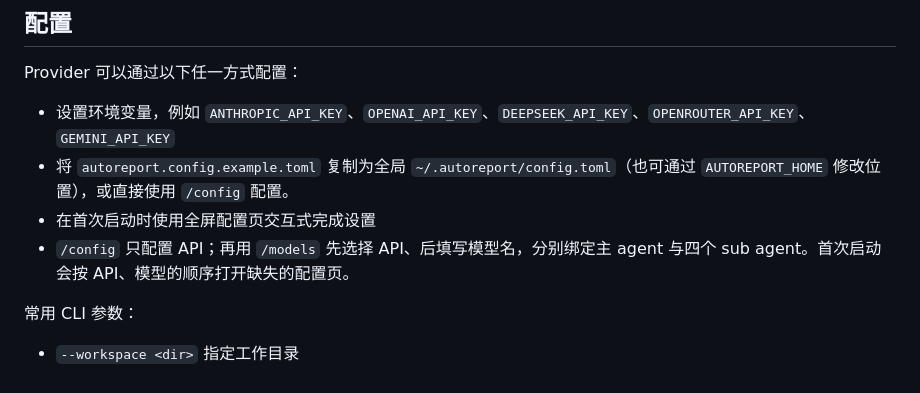
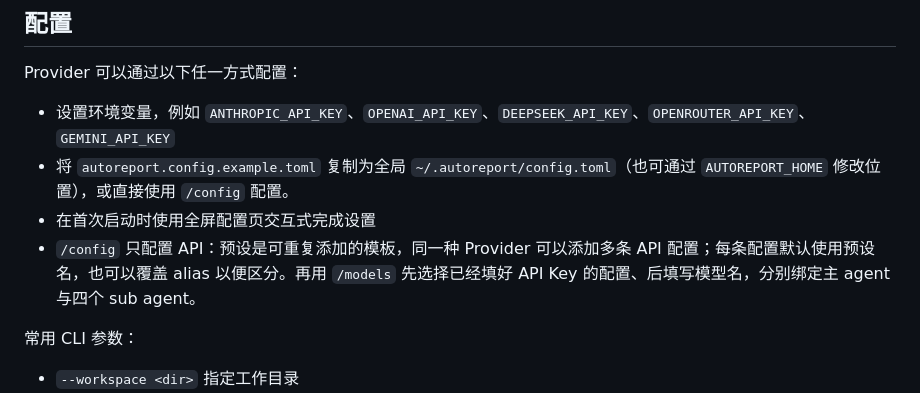
Before and after one commit to xjsongphy/AutoReportCLI, a Markdown page: README_zh.md, the part around the change. GitHub-like rendering.

```diff
--- a/README_zh.md
+++ b/README_zh.md
@@ -106,7 +106,7 @@ Provider 可以通过以下任一方式配置：
   `~/.autoreport/config.toml`（也可通过 `AUTOREPORT_HOME` 修改位置），或直接使用
   `/config` 配置。
 - 在首次启动时使用全屏配置页交互式完成设置
-- `/config` 只配置 API；再用 `/models` 先选择 API、后填写模型名，分别绑定主 agent 与四个 sub agent。首次启动会按 API、模型的顺序打开缺失的配置页。
+- `/config` 只配置 API：预设是可重复添加的模板，同一种 Provider 可以添加多条 API 配置；每条配置默认使用预设名，也可以覆盖 alias 以便区分。再用 `/models` 先选择已经填好 API Key 的配置、后填写模型名，分别绑定主 agent 与四个 sub agent。
 
 常用 CLI 参数：
 
```
Also changed, not shown: README.md (+1 -1 lines).
